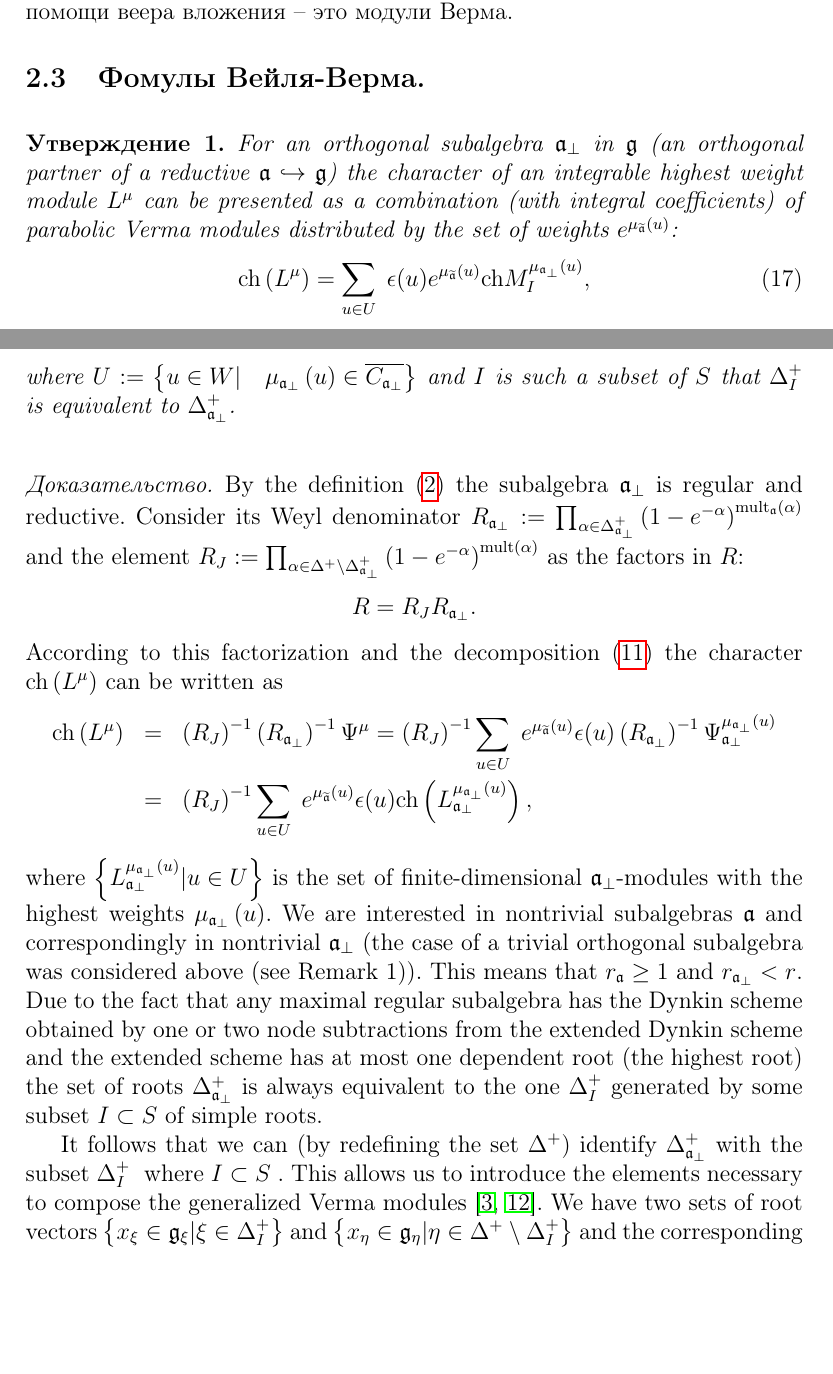
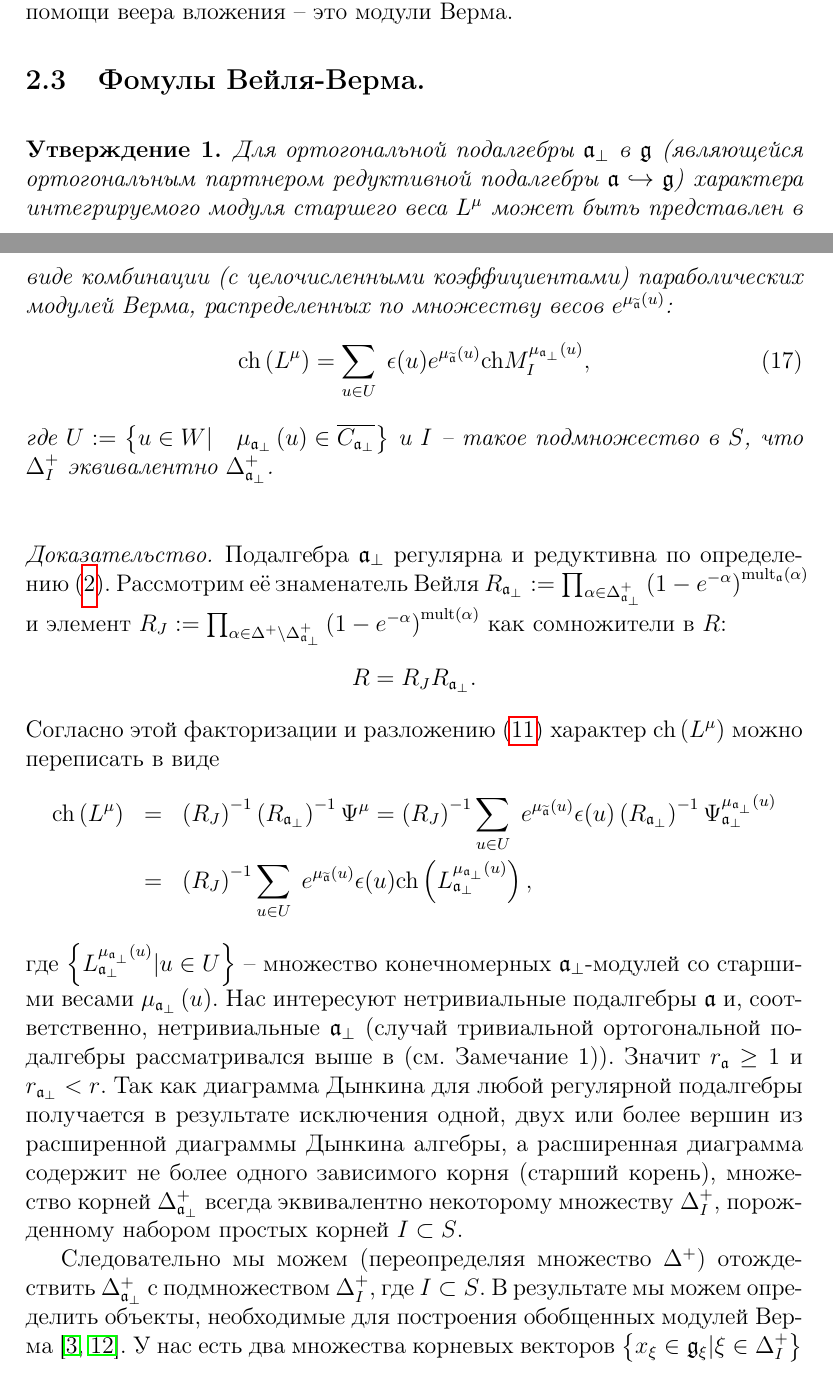
Before and after one commit to naa/Articles, a LaTeX paper (AffineLieAlgebras/MQFT2010/article-ru.tex): two parts of pages 8 and 9 of 16, joined at a grey line, cut so that both start at the same text, the shorter picture padded with empty space. Compiled offline with pdfLaTeX.

Commit message:
More translation

```diff
--- a/AffineLieAlgebras/MQFT2010/article-ru.tex
+++ b/AffineLieAlgebras/MQFT2010/article-ru.tex
@@ -421,37 +421,29 @@ _{0}|\xi \in \left\{ \xi \right\} \right\} \setminus \left\{ 0\right\} .
 \subsection{Фомулы Вейля-Верма.}
 
 \begin{statement}
-\bigskip For an orthogonal subalgebra $\frak{a}_{\perp }$ in $\frak{g}$ (an
-orthogonal partner of a reductive $\frak{a}\hookrightarrow \frak{g}$) the
-character of an integrable highest weight module $L^{\mu }$ can be presented
-as a combination (with integral coefficients) of parabolic Verma modules
-distributed by the set of weights $e^{\mu _{\widetilde{\mathfrak{a}}}\left(
+\bigskip
+Для ортогональной подалгебры  $\frak{a}_{\perp }$ в $\frak{g}$ (являющейся ортогональным партнером редуктивной подалгебры $\frak{a}\hookrightarrow \frak{g}$) характера интегрируемого модуля старшего веса  $L^{\mu }$ может быть представлен в виде комбинации (с целочисленными коэффициентами) параболических модулей Верма, распределенных по множеству весов $e^{\mu _{\widetilde{\mathfrak{a}}}\left(
 u\right) }$:
 \begin{equation}
 \mathrm{ch}\left( L^{\mu }\right) =\sum_{u\in U}\;\epsilon (u)e^{\mu _{%
 \widetilde{\frak{a}}}\left( u\right) }\mathrm{ch}M_{I}^{\mu _{\frak{a}%
 _{\perp }}\left( u\right) },  \label{gen Weyl-Verma}
 \end{equation}
-where $U:=\left\{ u\in W|\quad \mu _{\frak{a}_{\perp }}\left( u\right) \in
-\overline{C_{\frak{a}_{\perp }}}\right\} $ and $I$ is such a subset of $S$ that
-$\Delta _{I}^{+}$ is
-equivalent to $\Delta _{\frak{a}_{\perp }}^{+}$.
+где  $U:=\left\{ u\in W|\quad \mu _{\frak{a}_{\perp }}\left( u\right) \in
+\overline{C_{\frak{a}_{\perp }}}\right\} $ и $I$ -- такое подмножество в  $S$, что $\Delta _{I}^{+}$ эквивалентно $\Delta _{\frak{a}_{\perp }}^{+}$.
 \end{statement}
 
 \bigskip
 \begin{proof}
-By the definition (\ref{delta a ort}) the subalgebra $%
-\mathfrak{a}_{\bot }$ is regular and reductive. Consider its Weyl
-denominator $R_{\frak{a}_{\perp }}:=\prod_{\alpha \in \Delta _{\frak{a}%
+Подалгебра  $\mathfrak{a}_{\bot }$ регулярна и редуктивна по определению  (\ref{delta a ort}). Рассмотрим её знаменатель Вейля   $R_{\frak{a}_{\perp }}:=\prod_{\alpha \in \Delta _{\frak{a}%
 _{\perp }}^{+}}\left( 1-e^{-\alpha }\right) ^{\mathrm{mult}_{\frak{a}}%
-\mathrm{\left( \alpha \right) }}$ and the element $R_{J}:=\prod_{\alpha \in
+\mathrm{\left( \alpha \right) }}$ и элемент  $R_{J}:=\prod_{\alpha \in
 \Delta ^{+}\setminus \Delta _{\frak{a}_{\perp }}^{+}}\left( 1-e^{-\alpha
-}\right) ^{\mathrm{mult}(\alpha )}$ as the factors in $R$: $\quad $%
+}\right) ^{\mathrm{mult}(\alpha )}$ как сомножители в $R$:
 \begin{equation*}
 R=R_{J}R_{\frak{a}_{\perp }}.
 \end{equation*}
-According to this factorization and the decomposition (\ref{sing decomp main}%
-) the character $\mathrm{ch}\left( L^{\mu }\right) $ can be written as
+Согласно этой факторизации и разложению  (\ref{sing decomp main}) характер $\mathrm{ch}\left( L^{\mu }\right) $ можно переписать в виде
 \begin{eqnarray*}
 \mathrm{ch}\left( L^{\mu }\right) &=&\left( R_{J}\right) ^{-1}\left( R_{%
 \frak{a}_{\perp }}\right) ^{-1}\Psi ^{\mu }=\left( R_{J}\right)
@@ -462,25 +454,11 @@ According to this factorization and the decomposition (\ref{sing decomp main}%
 }\left( u\right) }\epsilon (u)\mathrm{ch}\left( L_{\frak{a}_{\perp }}^{\mu _{\frak{a}_{\perp
 }}\left( u\right) }\right),
 \end{eqnarray*}
-where $\left\{ L_{\frak{a}_{\perp }}^{\mu _{\frak{a}_{\perp }}\left(
-u\right) }|u\in U\right\} $ is the set of finite-dimensional $\frak{a}%
-_{\perp }$-modules with the highest weights $\mu _{\frak{a}_{\perp }}\left(
-u\right) $. We are interested in nontrivial subalgebras $\frak{a}$ and
-correspondingly in nontrivial $\frak{a}_{\perp }$ (the case of a trivial
-orthogonal subalgebra was considered above (see Remark 1)). This means that $r_{\frak{a}}\geq 1$ and $r_{\frak{a}%
-_{\perp }}<r$. Due to the fact that any maximal regular subalgebra has the
-Dynkin scheme obtained by one or two node subtractions from the extended
-Dynkin scheme and the extended scheme has at most one dependent root (the
-highest root) the set of roots $\Delta _{\frak{a}_{\perp }}^{+}$ is always
-equivalent to the one $\Delta _{I}^{+}$ generated\ by some subset $I\subset
-S $ of simple roots.
+где  $\left\{ L_{\frak{a}_{\perp }}^{\mu _{\frak{a}_{\perp }}\left(
+u\right) }|u\in U\right\} $ -- множество конечномерных $\frak{a}%
+_{\perp }$-модулей со старшими весами   $\mu _{\frak{a}_{\perp }}\left(
+u\right) $. Нас интересуют нетривиальные подалгебры $\frak{a}$ и, соответственно, нетривиальные  $\frak{a}_{\perp }$ (случай тривиальной ортогональной подалгебры рассматривался выше в (см. Замечание 1)). Значит $r_{\frak{a}}\geq 1$ и $r_{\frak{a}%
+_{\perp }}<r$. Так как диаграмма Дынкина для любой регулярной подалгебры получается в результате исключения одной, двух или более вершин из расширенной диаграммы Дынкина алгебры, а расширенная диаграмма содержит не более одного зависимого корня (старший корень), множество корней $\Delta _{\frak{a}_{\perp }}^{+}$ всегда эквивалентно некоторому множеству $\Delta _{I}^{+}$, порожденному набором  простых корней $I\subset S $.
 
-It follows that we can (by redefining the set $\Delta ^{+}$) identify $%
-\Delta _{\frak{a}_{\perp }}^{+}$ with the subset $\Delta _{I}^{+}$ \ where $%
-I\subset S$ . This allows us to introduce the elements necessary to compose
-the generalized Verma modules
-\cite{lepowsky1977generalization,humphreys2008representations}.
-We have two sets of root
-vectors $\left\{ x_{\xi }\in \frak{g}_{\xi }|\xi \in \Delta _{I}^{+}\right\}
-$ and $\left\{ x_{\eta }\in \frak{g}_{\eta }|\eta \in \Delta ^{+}\setminus
-\Delta _{I}^{+}\right\} $ and the corresponding nilpotent subalgebras in $\frak{n}%
+Следовательно мы можем (переопределяя множество  $\Delta ^{+}$) отождествить $\Delta _{\frak{a}_{\perp }}^{+}$ с подмножеством  $\Delta _{I}^{+}$, где $I\subset S$. В результате мы можем определить объекты, необходимые для построения обобщенных модулей Верма \cite{lepowsky1977generalization,humphreys2008representations}. У нас есть два множества корневых векторов $\left\{ x_{\xi }\in \frak{g}_{\xi }|\xi \in \Delta _{I}^{+}\right\}
+$ и $\left\{ x_{\eta }\in \frak{g}_{\eta }|\eta \in \Delta ^{+}\setminus
```
Also changed, not shown: AffineLieAlgebras/MQFT2010/article-ru.tex (41 more changed lines).
